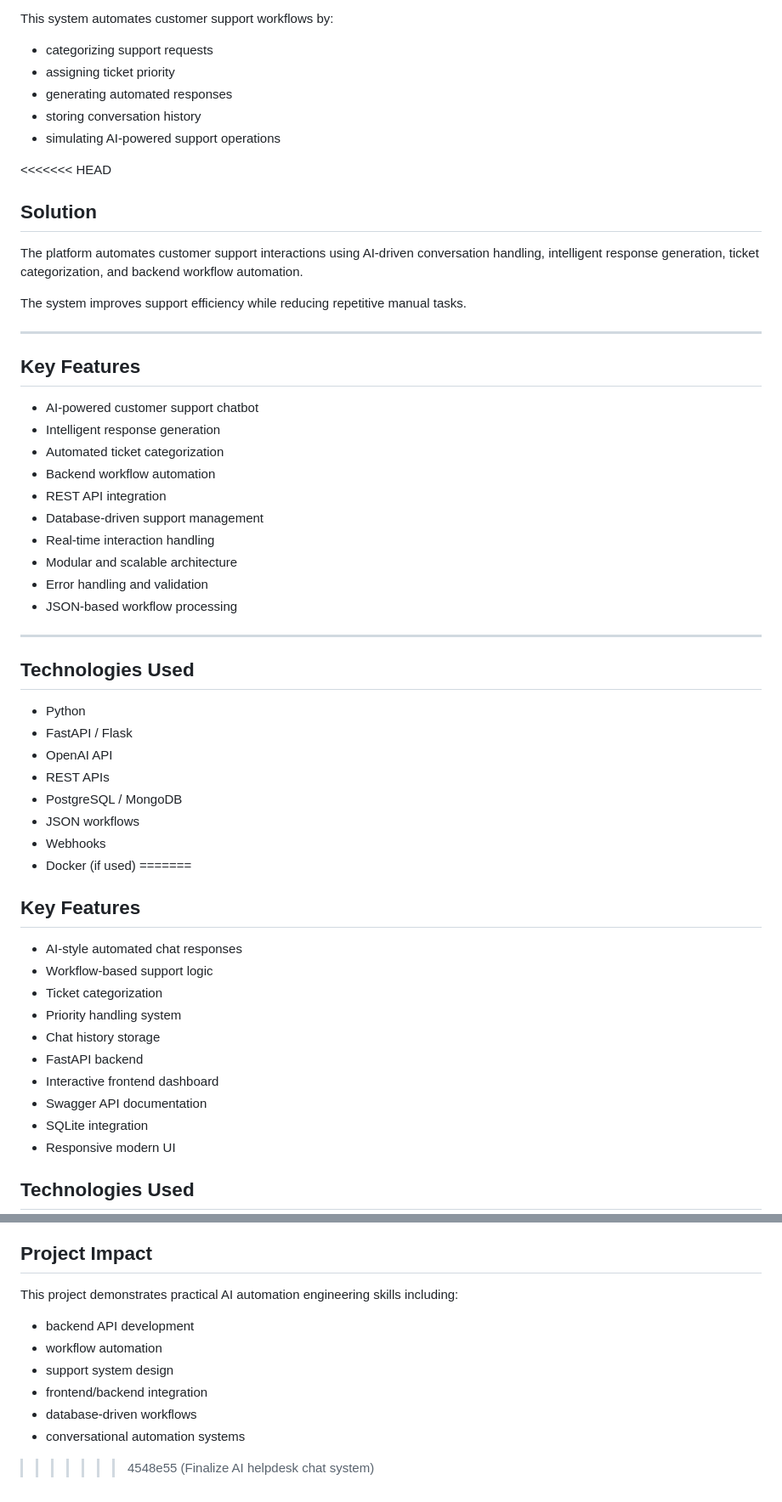
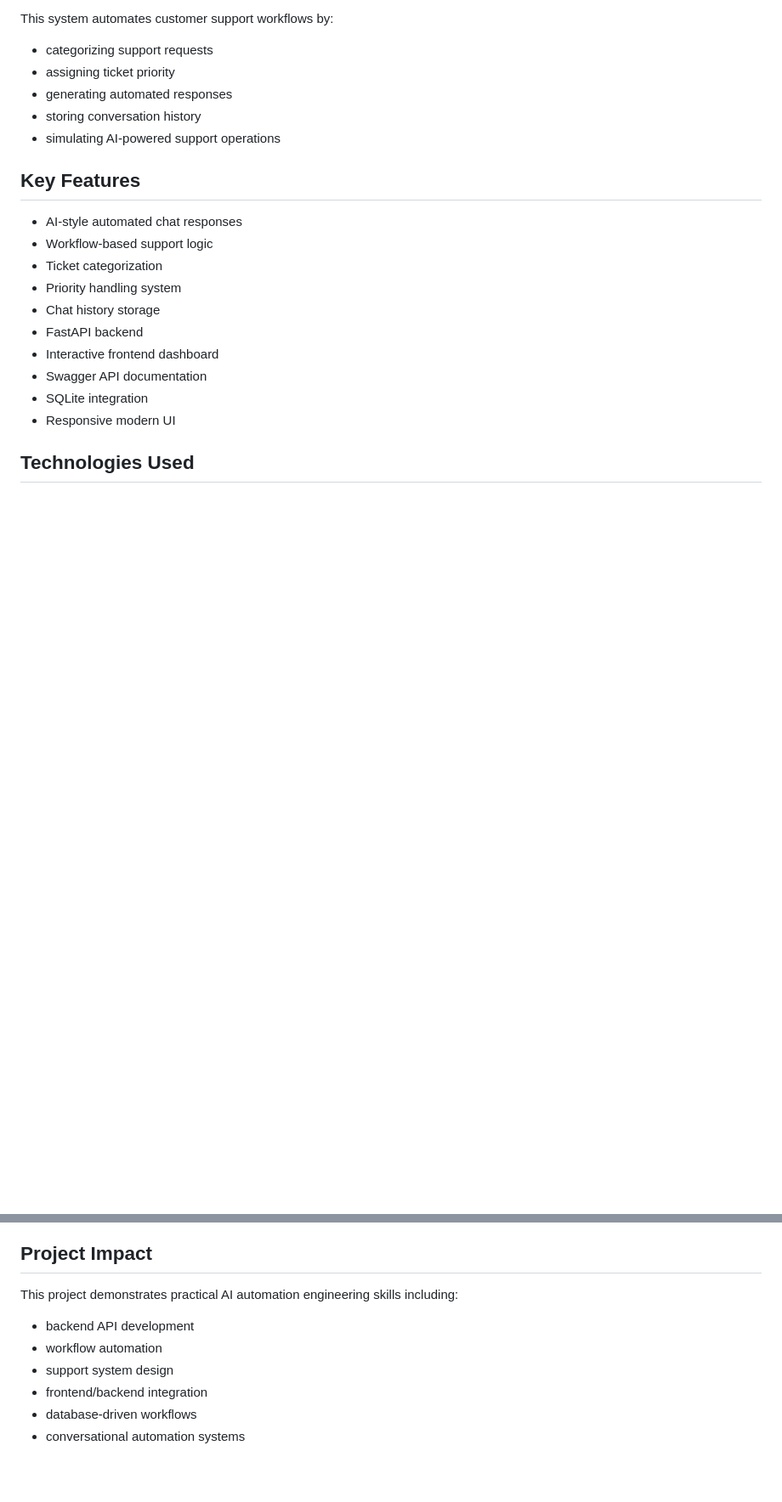
Before and after one commit to NASRATULLAH786/ai-helpdesk-chat-system, a Markdown page: README.md, 2 parts joined by grey strips. Shown at 85% size. Rendered like a GitHub page; blank space fills up the shorter version.

```diff
--- a/README.md
+++ b/README.md
@@ -47,41 +33,6 @@ This system automates customer support workflows by:
 - storing conversation history
 - simulating AI-powered support operations
 
-<<<<<<< HEAD
-## Solution
-
-The platform automates customer support interactions using AI-driven conversation handling, intelligent response generation, ticket categorization, and backend workflow automation.
-
-The system improves support efficiency while reducing repetitive manual tasks.
-
----
-
-## Key Features
-
-- AI-powered customer support chatbot
-- Intelligent response generation
-- Automated ticket categorization
-- Backend workflow automation
-- REST API integration
-- Database-driven support management
-- Real-time interaction handling
-- Modular and scalable architecture
-- Error handling and validation
-- JSON-based workflow processing
-
----
-
-## Technologies Used
-
-- Python
-- FastAPI / Flask
-- OpenAI API
-- REST APIs
-- PostgreSQL / MongoDB
-- JSON workflows
-- Webhooks
-- Docker (if used)
-=======
 ## Key Features
 
 - AI-style automated chat responses
@@ -340,10 +209,10 @@ APP_ENV=development
 ## Project Impact
 
 This project demonstrates practical AI automation engineering skills including:
+
 - backend API development
 - workflow automation
 - support system design
 - frontend/backend integration
 - database-driven workflows
 - conversational automation systems
->>>>>>> 4548e55 (Finalize AI helpdesk chat system)
```
Also changed, not shown: other parts of README.md (+3 -99 lines), architecture/Screenshot 2026-05-17 122121.png (deleted), architecture/system-design.png (added), screenshots/a.png (deleted), screenshots/dashboard.png, screenshots/docs.png, 5 other files.
